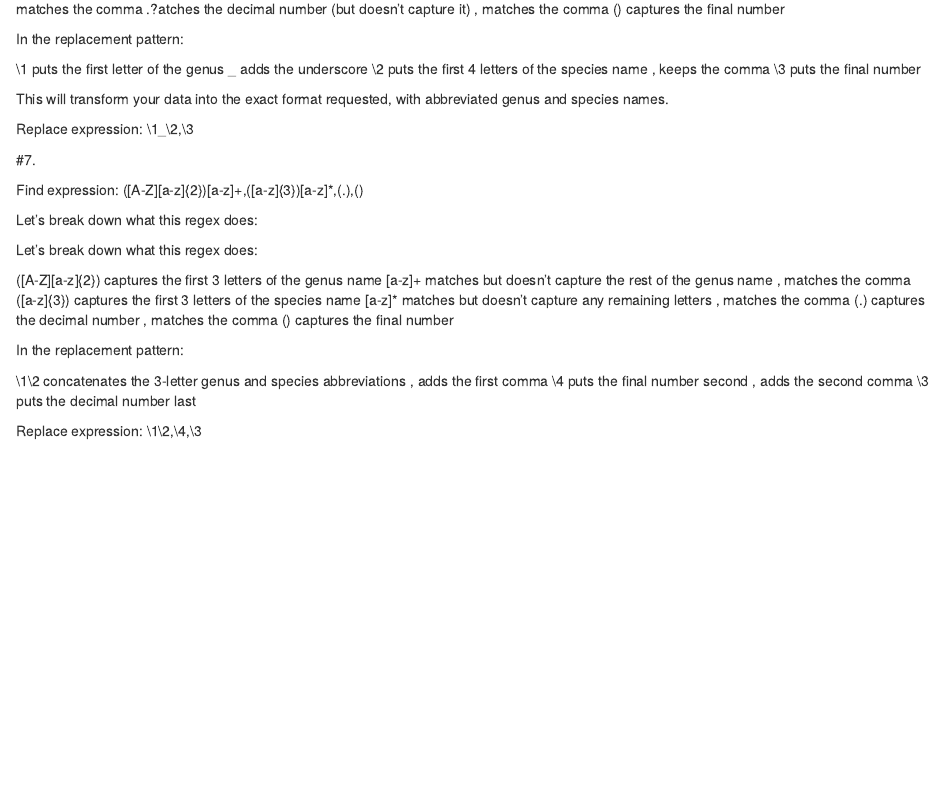
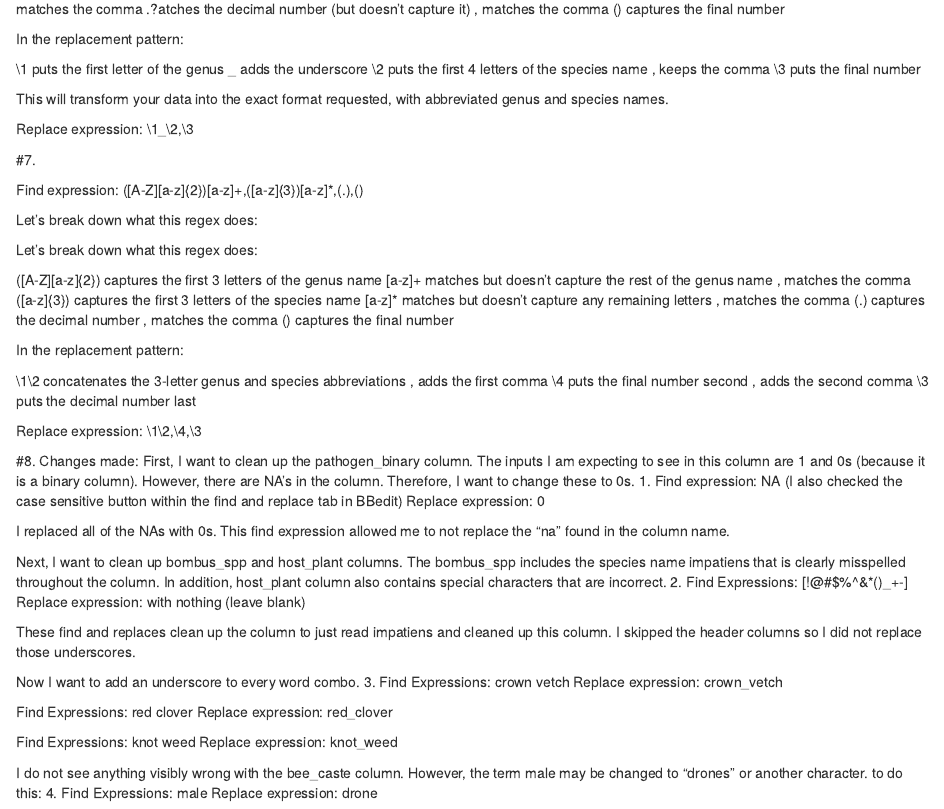
Before and after one commit to graham-montague/MontagueCompBio, an R Markdown document (Homeworks.Rmd): the page in a window 1100 px wide, from 1240 px down. Rendered offline with R 4.5, knitr and Pandoc, with nearby package versions.

Commit message:
made changes to homeworks to complete question 8

```diff
--- a/Homeworks.Rmd
+++ b/Homeworks.Rmd
@@ -147,3 +147,31 @@ In the replacement pattern:
 \3 puts the decimal number last
 
 Replace expression: \1\2,\4,\3
+
+#8.
+Changes made:
+First, I want to clean up the pathogen_binary column. The inputs I am expecting to see in this column are 1 and 0s (because it is a binary column). However, there are NA's in the column. Therefore, I want to change these to 0s.
+1. Find expression: NA (I also checked the case sensitive button within the find and replace tab in BBedit)
+Replace expression: 0
+
+I replaced all of the NAs with 0s. This find expression allowed me to not replace the "na" found in the column name.
+
+Next, I want to clean up bombus_spp and host_plant columns. The bombus_spp includes the species name impatiens that is clearly misspelled throughout the column. In addition, host_plant column also contains special characters that are incorrect.
+2. Find Expressions: [!@#$%^&*()_+-]
+Replace expression: with nothing (leave blank)
+
+These find and replaces clean up the column to just read impatiens and cleaned up this column. I skipped the header columns so I did not replace those underscores.
+
+Now I want to add an underscore to every word combo.
+3. Find Expressions: crown vetch
+Replace expression: crown_vetch
+
+Find Expressions: red clover
+Replace expression: red_clover
+
+Find Expressions: knot weed
+Replace expression: knot_weed
+
+I do not see anything visibly wrong with the bee_caste column. However, the term male may be changed to "drones" or another character. to do this:
+4. Find Expressions: male
+Replace expression: drone
```
Also changed, not shown: 1 other file.
